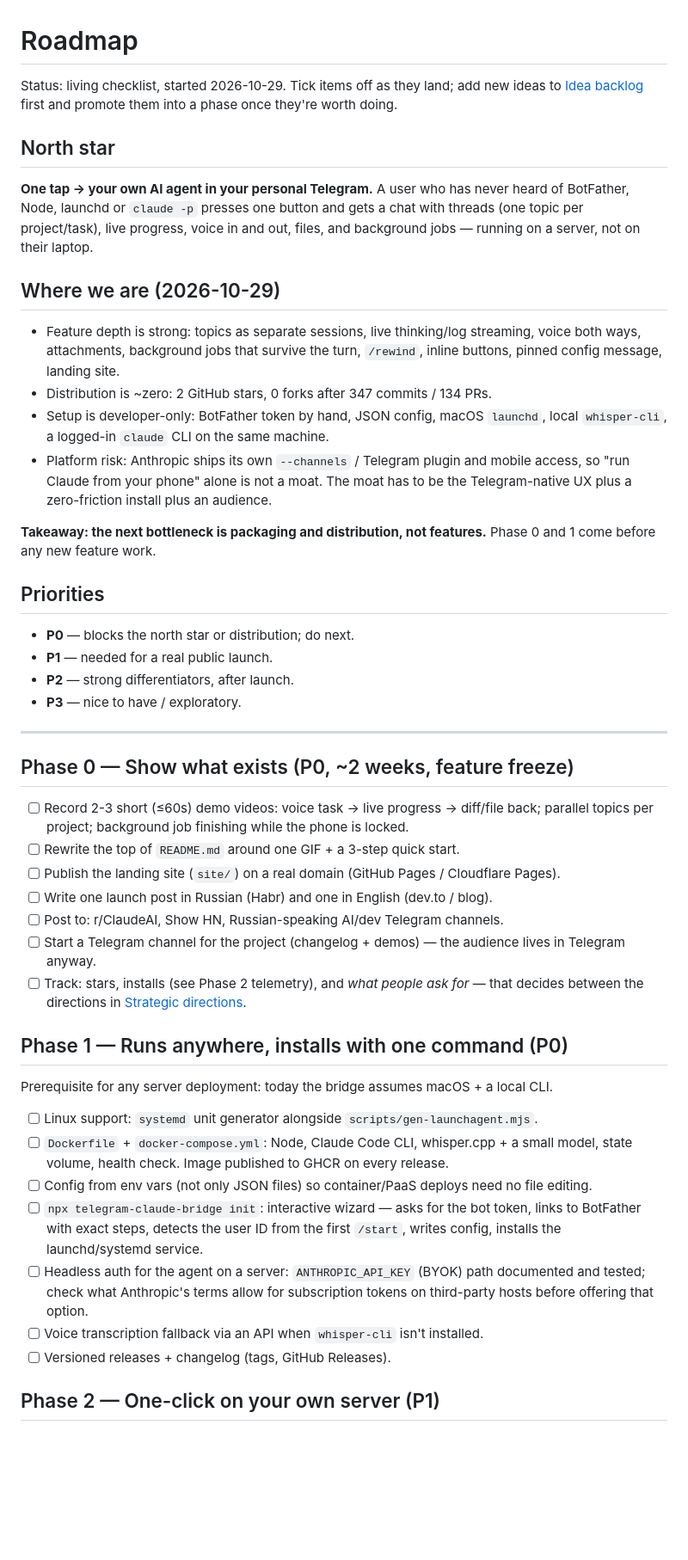
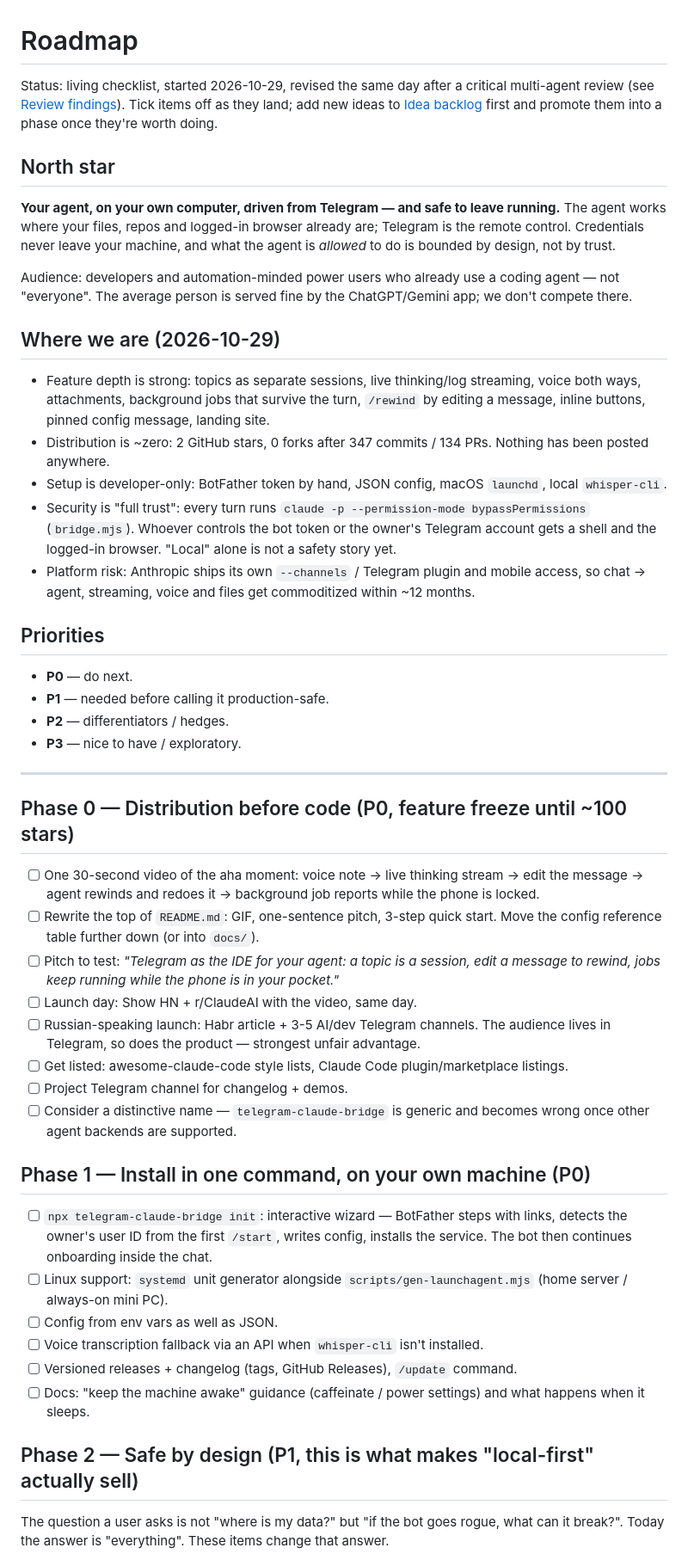
Before and after one commit to suhocki/telegram-claude-bridge, a Markdown page: docs/ROADMAP.md, the part around one of its changes. Shown at 86% size. Drawn GitHub-style; blank space fills up the shorter version.

```diff
--- a/docs/ROADMAP.md
+++ b/docs/ROADMAP.md
@@ -1,68 +1,75 @@
 # Roadmap
 
-Status: living checklist, started 2026-10-29. Tick items off as they land; add new ideas to
-[Idea backlog](#idea-backlog) first and promote them into a phase once they're worth doing.
+Status: living checklist, started 2026-10-29, revised the same day after a critical multi-agent
+review (see [Review findings](#review-findings-2026-10-29)). Tick items off as they land; add new
+ideas to [Idea backlog](#idea-backlog) first and promote them into a phase once they're worth
+doing.
 
 ## North star
 
-**One tap → your own AI agent in your personal Telegram.** A user who has never heard of
-BotFather, Node, launchd or `claude -p` presses one button and gets a chat with threads
-(one topic per project/task), live progress, voice in and out, files, and background jobs —
-running on a server, not on their laptop.
+**Your agent, on your own computer, driven from Telegram — and safe to leave running.**
+The agent works where your files, repos and logged-in browser already are; Telegram is the
+remote control. Credentials never leave your machine, and what the agent is *allowed* to do is
+bounded by design, not by trust.
+
+Audience: developers and automation-minded power users who already use a coding agent — not
+"everyone". The average person is served fine by the ChatGPT/Gemini app; we don't compete there.
 
 ## Where we are (2026-10-29)
 
 - Feature depth is strong: topics as separate sessions, live thinking/log streaming, voice
-  both ways, attachments, background jobs that survive the turn, `/rewind`, inline buttons,
-  pinned config message, landing site.
-- Distribution is ~zero: 2 GitHub stars, 0 forks after 347 commits / 134 PRs.
+  both ways, attachments, background jobs that survive the turn, `/rewind` by editing a message,
+  inline buttons, pinned config message, landing site.
+- Distribution is ~zero: 2 GitHub stars, 0 forks after 347 commits / 134 PRs. Nothing has
+  been posted anywhere.
 - Setup is developer-only: BotFather token by hand, JSON config, macOS `launchd`, local
-  `whisper-cli`, a logged-in `claude` CLI on the same machine.
+  `whisper-cli`.
+- Security is "full trust": every turn runs `claude -p --permission-mode bypassPermissions`
+  (`bridge.mjs`). Whoever controls the bot token or the owner's Telegram account gets a shell
+  and the logged-in browser. "Local" alone is not a safety story yet.
 - Platform risk: Anthropic ships its own `--channels` / Telegram plugin and mobile access, so
-  "run Claude from your phone" alone is not a moat. The moat has to be the Telegram-native UX
-  plus a zero-friction install plus an audience.
-
-**Takeaway: the next bottleneck is packaging and distribution, not features.** Phase 0 and 1
-come before any new feature work.
+  chat → agent, streaming, voice and files get commoditized within ~12 months.
 
 ## Priorities
 
-- **P0** — blocks the north star or distribution; do next.
-- **P1** — needed for a real public launch.
-- **P2** — strong differentiators, after launch.
+- **P0** — do next.
+- **P1** — needed before calling it production-safe.
+- **P2** — differentiators / hedges.
 - **P3** — nice to have / exploratory.
 
 ---
 
-## Phase 0 — Show what exists (P0, ~2 weeks, feature freeze)
+## Phase 0 — Distribution before code (P0, feature freeze until ~100 stars)
 
-- [ ] Record 2-3 short (≤60s) demo videos: voice task → live progress → diff/file back;
-      parallel topics per project; background job finishing while the phone is locked.
-- [ ] Rewrite the top of `README.md` around one GIF + a 3-step quick start.
-- [ ] Publish the landing site (`site/`) on a real domain (GitHub Pages / Cloudflare Pages).
-- [ ] Write one launch post in Russian (Habr) and one in English (dev.to / blog).
-- [ ] Post to: r/ClaudeAI, Show HN, Russian-speaking AI/dev Telegram channels.
-- [ ] Start a Telegram channel for the project (changelog + demos) — the audience lives in
-      Telegram anyway.
-- [ ] Track: stars, installs (see Phase 2 telemetry), and *what people ask for* — that decides
-      between the directions in [Strategic directions](#strategic-directions).
+- [ ] One 30-second video of the aha moment: voice note → live thinking stream → edit the
+      message → agent rewinds and redoes it → background job reports while the phone is locked.
+- [ ] Rewrite the top of `README.md`: GIF, one-sentence pitch, 3-step quick start. Move the
+      config reference table further down (or into `docs/`).
+- [ ] Pitch to test: *"Telegram as the IDE for your agent: a topic is a session, edit a message
+      to rewind, jobs keep running while the phone is in your pocket."*
+- [ ] Launch day: Show HN + r/ClaudeAI with the video, same day.
+- [ ] Russian-speaking launch: Habr article + 3-5 AI/dev Telegram channels. The audience lives
+      in Telegram, so does the product — strongest unfair advantage.
+- [ ] Get listed: awesome-claude-code style lists, Claude Code plugin/marketplace listings.
+- [ ] Project Telegram channel for changelog + demos.
+- [ ] Consider a distinctive name — `telegram-claude-bridge` is generic and becomes wrong once
+      other agent backends are supported.
 
-## Phase 1 — Runs anywhere, installs with one command (P0)
+## Phase 1 — Install in one command, on your own machine (P0)
 
-Prerequisite for any server deployment: today the bridge assumes macOS + a local CLI.
+- [ ] `npx telegram-claude-bridge init`: interactive wizard — BotFather steps with links,
+      detects the owner's user ID from the first `/start`, writes config, installs the
+      service. The bot then continues onboarding inside the chat.
+- [ ] Linux support: `systemd` unit generator alongside `scripts/gen-launchagent.mjs`
+      (home server / always-on mini PC).
+- [ ] Config from env vars as well as JSON.
+- [ ] Voice transcription fallback via an API when `whisper-cli` isn't installed.
+- [ ] Versioned releases + changelog (tags, GitHub Releases), `/update` command.
+- [ ] Docs: "keep the machine awake" guidance (caffeinate / power settings) and what happens
+      when it sleeps.
 
-- [ ] Linux support: `systemd` unit generator alongside `scripts/gen-launchagent.mjs`.
-- [ ] `Dockerfile` + `docker-compose.yml`: Node, Claude Code CLI, whisper.cpp + a small model,
-      state volume, health check. Image published to GHCR on every release.
-- [ ] Config from env vars (not only JSON files) so container/PaaS deploys need no file editing.
-- [ ] `npx telegram-claude-bridge init`: interactive wizard — asks for the bot token, links to
-      BotFather with exact steps, detects the user ID from the first `/start`, writes config,
-      installs the launchd/systemd service.
-- [ ] Headless auth for the agent on a server: `ANTHROPIC_API_KEY` (BYOK) path documented and
-      tested; check what Anthropic's terms allow for subscription tokens on third-party hosts
-      before offering that option.
-- [ ] Voice transcription fallback via an API when `whisper-cli` isn't installed.
-- [ ] Versioned releases + changelog (tags, GitHub Releases).
+## Phase 2 — Safe by design (P1, this is what makes "local-first" actually sell)
 
-## Phase 2 — One-click on your own server (P1)
+The question a user asks is not "where is my data?" but "if the bot goes rogue, what can it
+break?". Today the answer is "everything". These items change that answer.
 
```
Also changed, not shown: other parts of docs/ROADMAP.md (+53 -55 lines).
